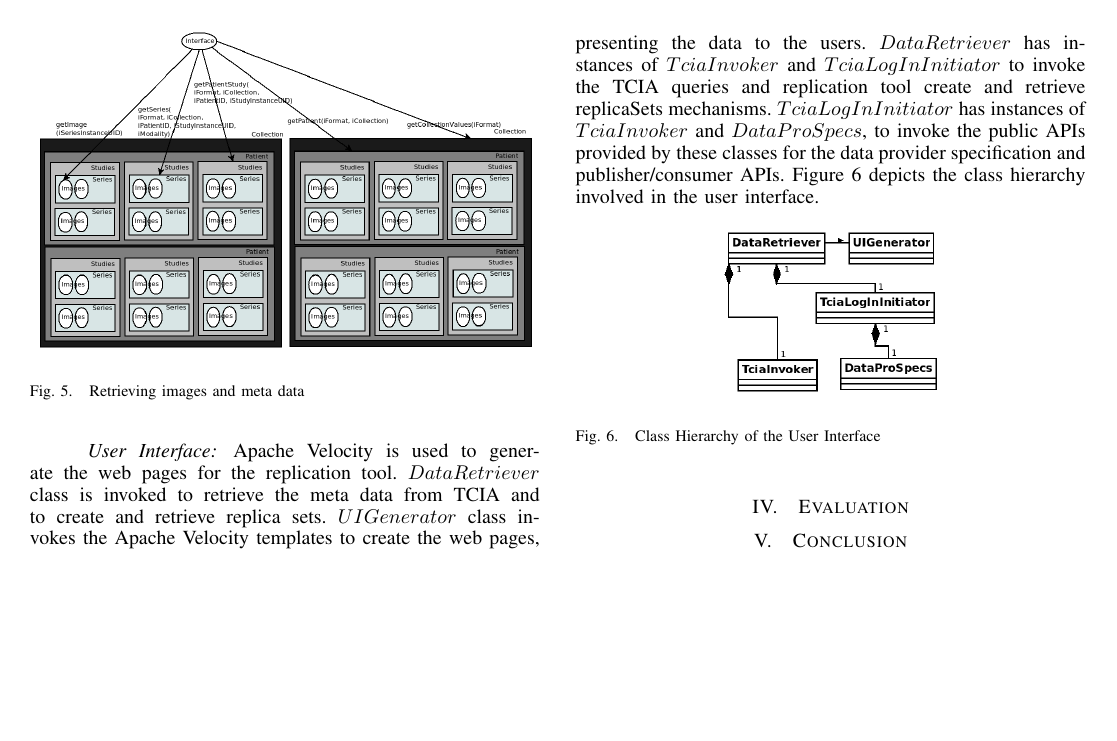
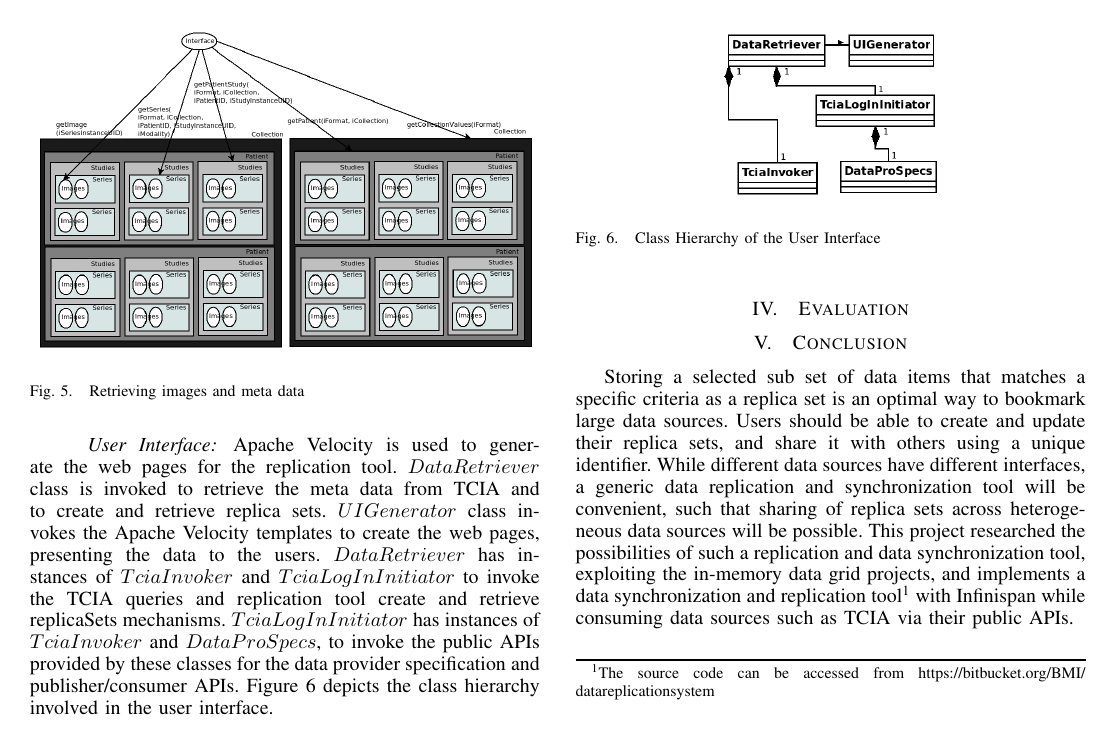
Before and after one commit to sharmalab/MEDIator, a LaTeX paper (documentation/pdf/gsoc2014.tex): page 3 of 3. Compiled offline with pdfLaTeX.

Commit message:
Documentation Update

```diff
--- a/documentation/pdf/gsoc2014.tex
+++ b/documentation/pdf/gsoc2014.tex
@@ -8,6 +8,8 @@
 \usepackage{listings}
 \usepackage{color}
 \usepackage{textcomp}
+\usepackage{url}
+
 \definecolor{listinggray}{gray}{0.98}
 \definecolor{lbcolor}{rgb}{0.98,0.98,0.98}
 \lstset{
@@ -194,7 +196,8 @@ TCIA public API provides methods to retrieve the images and meta data of differe
 
 \section{Evaluation}
 \section{Conclusion}
-\balance
+Storing a selected sub set of data items that matches a specific criteria as a replica set is an optimal way to bookmark large data sources. Users should be able to create and update their replica sets, and share it with others using a unique identifier. While different data sources have different interfaces, a generic data replication and synchronization tool will be convenient, such that sharing of replica sets across heterogeneous data sources will be possible. This project researched the possibilities of such a replication and data synchronization tool, exploiting the in-memory data grid projects, and implements a data synchronization and replication tool\footnote{The source code can be accessed from \url{https://bitbucket.org/BMI/datareplicationsystem}} with Infinispan while consuming data sources such as TCIA via their public APIs.
+
 
 %\begin{thebibliography}{1}
 %\end{thebibliography}
```
Also changed, not shown: documentation/pdf/gsoc2014.pdf.
